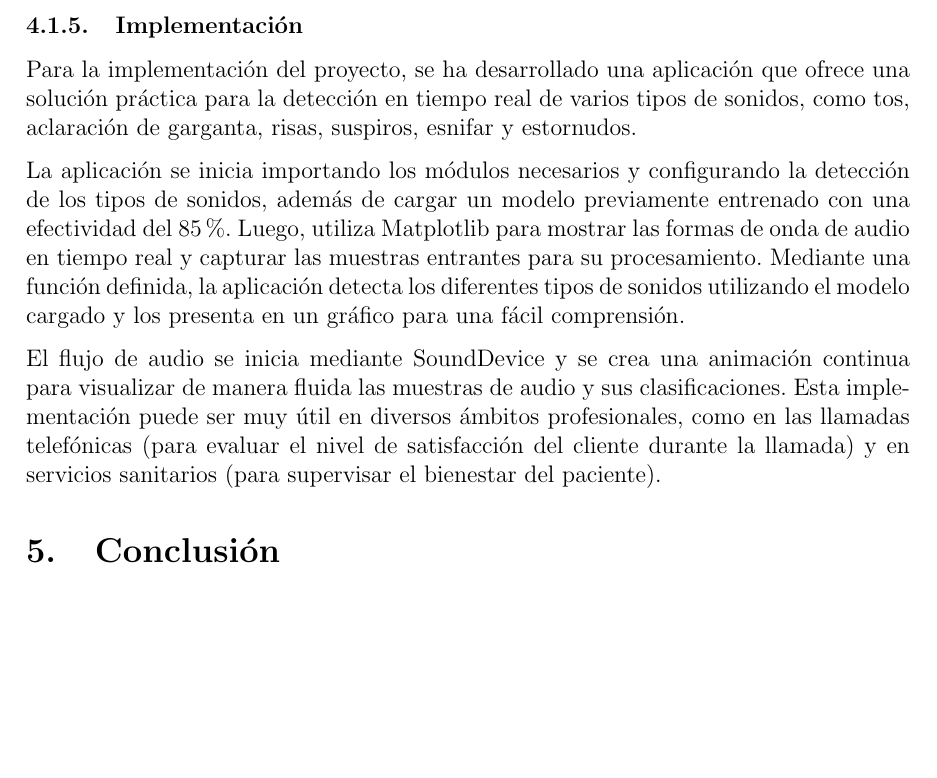
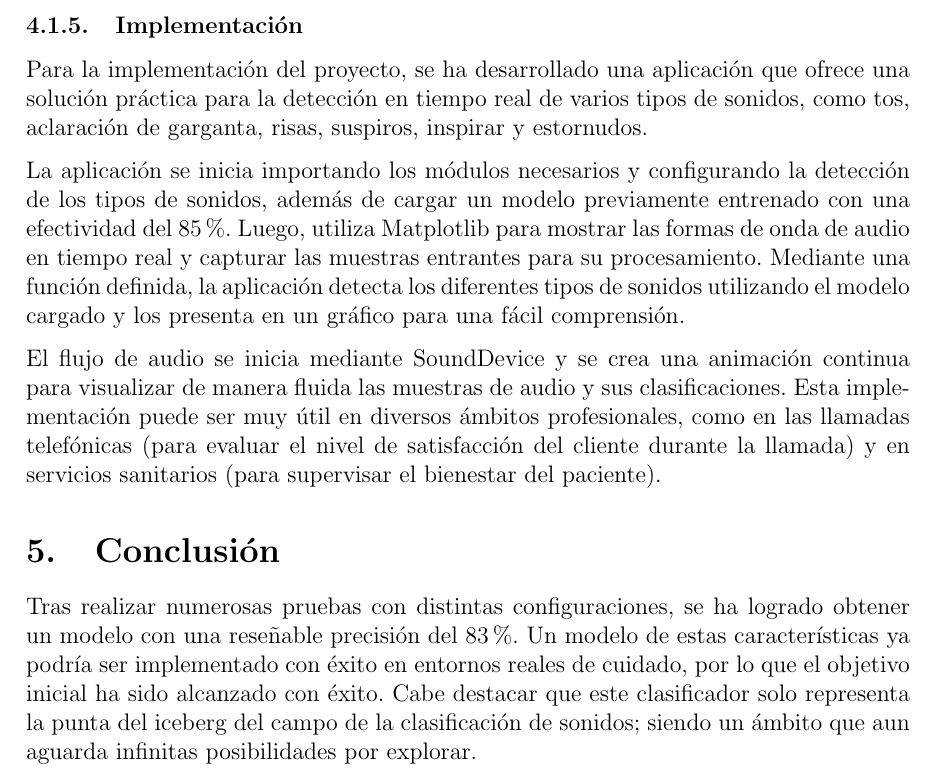
Before and after one commit to Alf-caput/NonVerbalAudioClassifier, a LaTeX document (doc/main.tex, which reads doc/Secciones/4_Resolucion.tex, doc/Secciones/5_Conclusion.tex): part of page 19 of 20, cut so that both start at the same text, the shorter picture padded with empty space. Compiled offline with pdfLaTeX.

Commit message:
conclusion mala

```diff
--- a/doc/Secciones/4_Resolucion.tex
+++ b/doc/Secciones/4_Resolucion.tex
@@ -82,7 +82,7 @@ Para la elección del modelo que se usará para la implementación real, se comp
 El mejor modelo obtenido en abril de 2024 fue el realizado con capas convolucionales 1D, que por tener más de 2 capas entra en la categoría de deep learning.
 
 \subsubsection{Implementación}
-Para la implementación del proyecto, se ha desarrollado una aplicación que ofrece una solución práctica para la detección en tiempo real de varios tipos de sonidos, como tos, aclaración de garganta, risas, suspiros, esnifar y estornudos.
+Para la implementación del proyecto, se ha desarrollado una aplicación que ofrece una solución práctica para la detección en tiempo real de varios tipos de sonidos, como tos, aclaración de garganta, risas, suspiros, inspirar y estornudos.
 
 La aplicación se inicia importando los módulos necesarios y configurando la detección de los tipos de sonidos, además de cargar un modelo previamente entrenado con una efectividad del 85\%. Luego, utiliza Matplotlib para mostrar las formas de onda de audio en tiempo real y capturar las muestras entrantes para su procesamiento. Mediante una función definida, la aplicación detecta los diferentes tipos de sonidos utilizando el modelo cargado y los presenta en un gráfico para una fácil comprensión.
 
--- a/doc/Secciones/5_Conclusion.tex
+++ b/doc/Secciones/5_Conclusion.tex
@@ -1,2 +1,12 @@
 
 \section{Conclusión}
+Tras realizar numerosas pruebas con distintas
+configuraciones, se ha logrado obtener un modelo con una
+reseñable precisión del 83\%.
+Un modelo de estas características ya podría ser
+implementado con éxito en entornos reales de cuidado, por lo
+que el objetivo inicial ha sido alcanzado con éxito.
+Cabe destacar que este clasificador solo representa la punta
+del iceberg del campo de la clasificación de sonidos; siendo
+un ámbito que aun aguarda infinitas posibilidades por
+explorar.
```
Also changed, not shown: doc/main.pdf.
